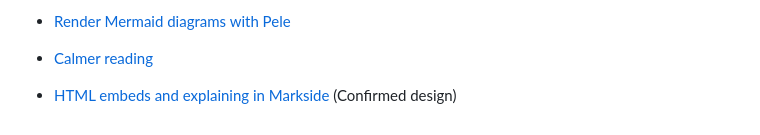
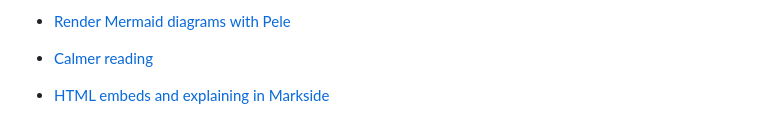
Before and after one commit to ericjy/markside, a Markdown page: docs/changes/README.md, the part around the change. Drawn GitHub-style.

Commit message:
docs: mark HTML embeds as implemented

```diff
--- a/docs/changes/README.md
+++ b/docs/changes/README.md
@@ -105,4 +105,4 @@ and code examples may no longer match the current source tree.
 - [Plain Markdown interview source](2026-10-24-plain-question-source/spec.md)
 - [Render Mermaid diagrams with Pele](2026-10-24-pele-diagrams/spec.md)
 - [Calmer reading](2026-10-24-calmer-reading/spec.md)
-- [HTML embeds and explaining in Markside](2026-10-25-html-embeds/spec.md) (Confirmed design)
+- [HTML embeds and explaining in Markside](2026-10-25-html-embeds/spec.md)
```
Also changed, not shown: 1 other file.
